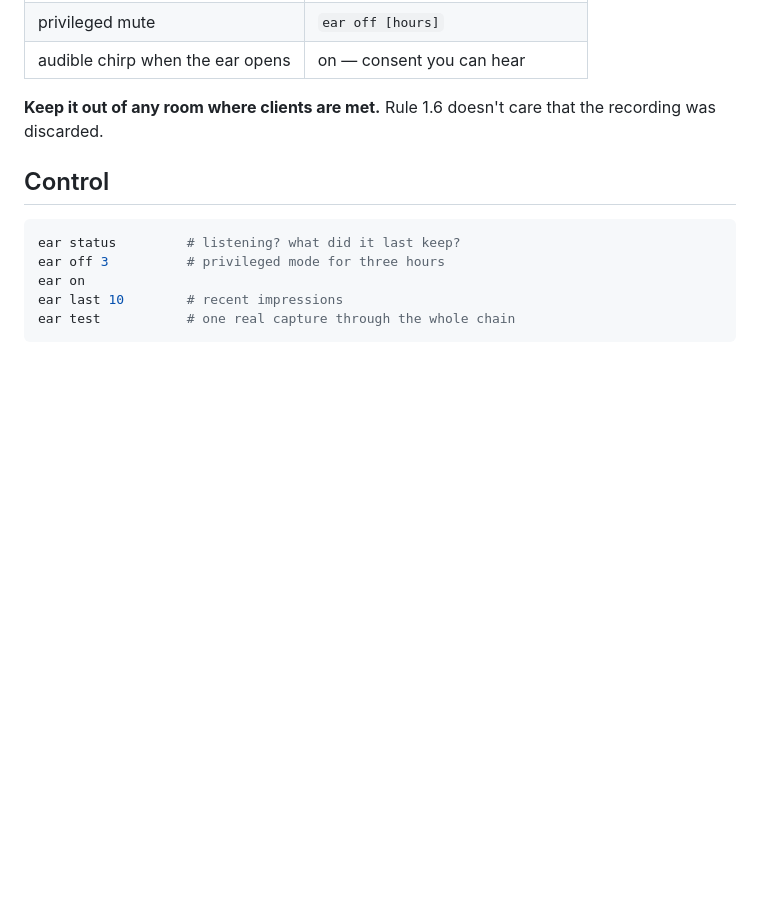
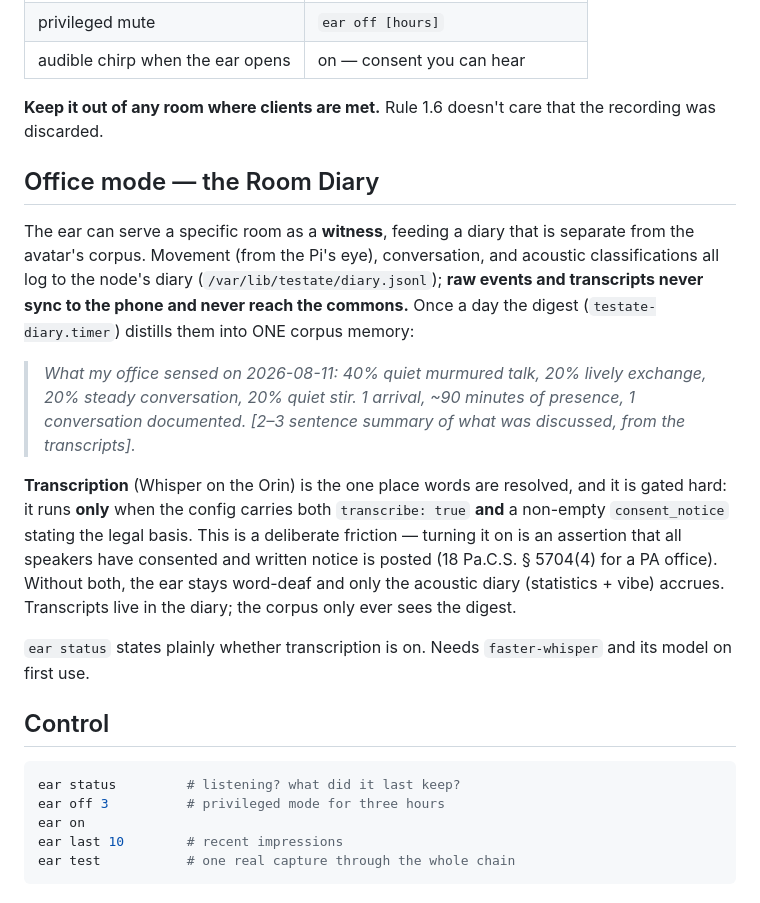
Before and after one commit to rdleonhard/digital-testament, a Markdown page: jetson/README.md, the part around the change. Drawn GitHub-style; blank space fills up the shorter version.

Commit message:
Document office mode / the Room Diary
Co-Authored-By: Claude Fable 5 <noreply@anthropic.com>

````diff
--- a/jetson/README.md
+++ b/jetson/README.md
@@ -59,6 +59,32 @@ No speaker identification, ever.
 **Keep it out of any room where clients are met.** Rule 1.6 doesn't care
 that the recording was discarded.
 
+## Office mode — the Room Diary
+
+The ear can serve a specific room as a **witness**, feeding a diary that
+is separate from the avatar's corpus. Movement (from the Pi's eye),
+conversation, and acoustic classifications all log to the node's diary
+(`/var/lib/testate/diary.jsonl`); **raw events and transcripts never
+sync to the phone and never reach the commons.** Once a day the digest
+(`testate-diary.timer`) distills them into ONE corpus memory:
+
+> *What my office sensed on 2026-08-11: 40% quiet murmured talk, 20%
+> lively exchange, 20% steady conversation, 20% quiet stir. 1 arrival,
+> ~90 minutes of presence, 1 conversation documented. [2–3 sentence
+> summary of what was discussed, from the transcripts].*
+
+**Transcription** (Whisper on the Orin) is the one place words are
+resolved, and it is gated hard: it runs **only** when the config carries
+both `transcribe: true` **and** a non-empty `consent_notice` stating the
+legal basis. This is a deliberate friction — turning it on is an
+assertion that all speakers have consented and written notice is posted
+(18 Pa.C.S. § 5704(4) for a PA office). Without both, the ear stays
+word-deaf and only the acoustic diary (statistics + vibe) accrues.
+Transcripts live in the diary; the corpus only ever sees the digest.
+
+`ear status` states plainly whether transcription is on. Needs
+`faster-whisper` and its model on first use.
+
 ## Control
 
 ```sh
````
